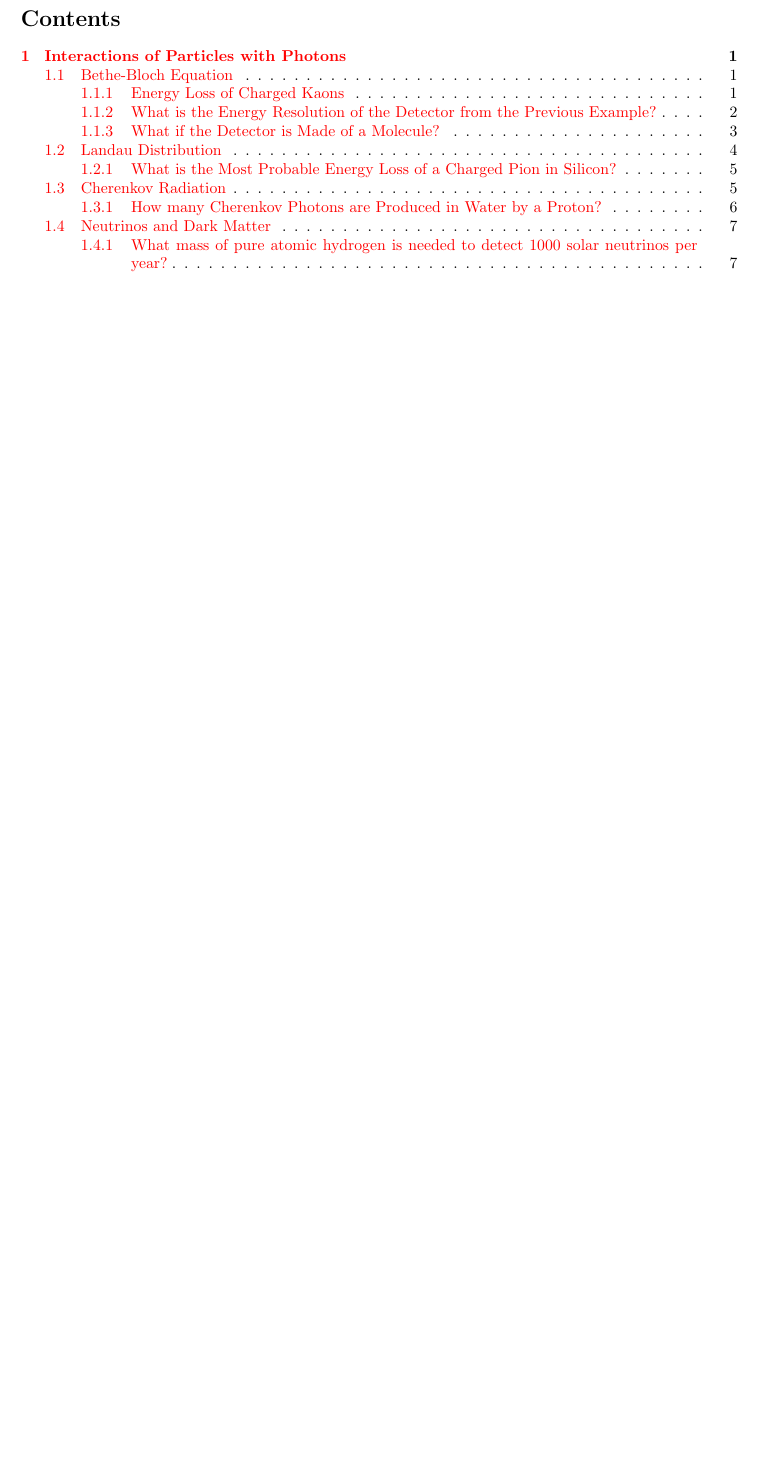
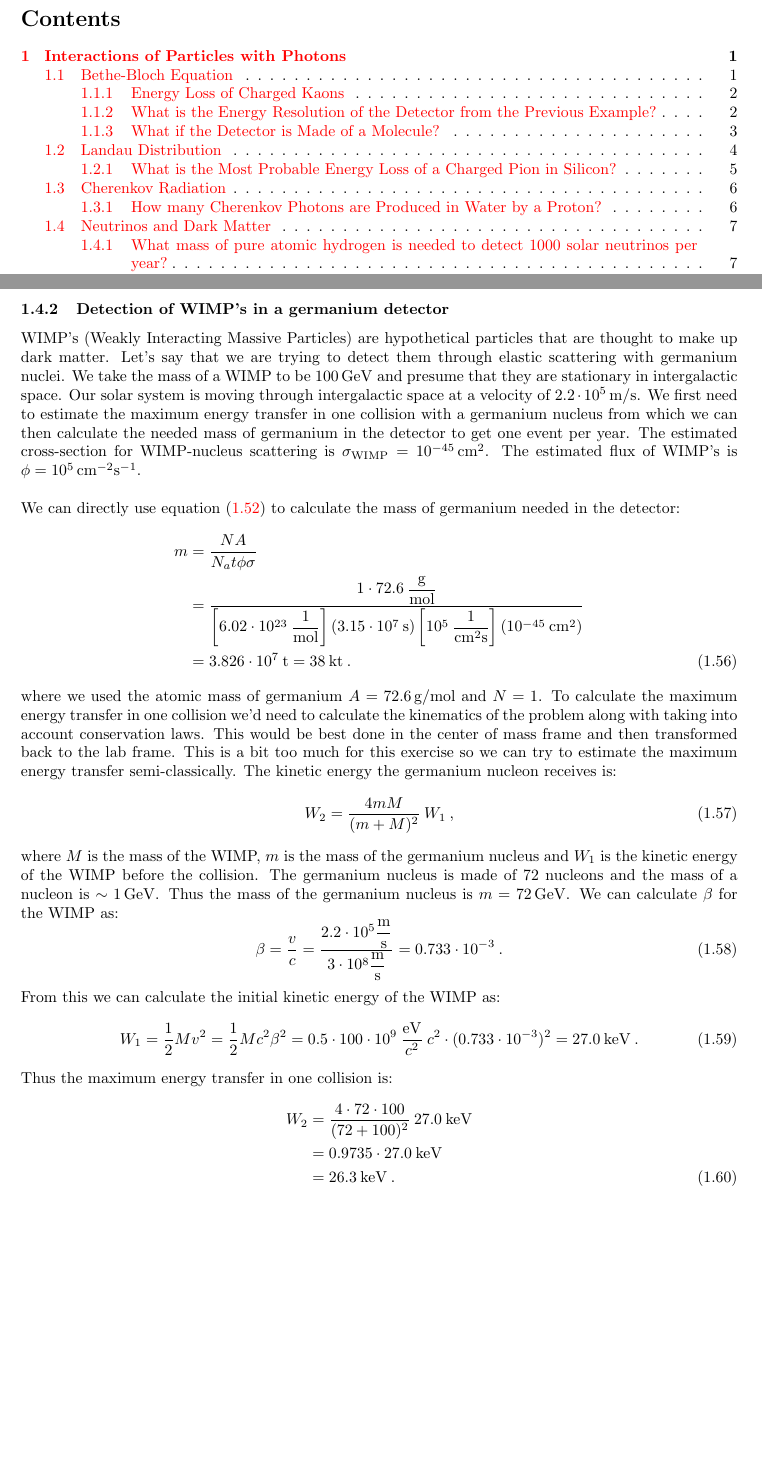
Before and after one commit to pengu5055/ndd-exercises, a LaTeX document (Latex/ndd-ex.tex): part of page 2 of 8 before the commit and two parts of pages 2 and 9 of 9 after it, the two joined at a grey line, cut so that both start at the same text, the shorter picture padded with empty space. Compiled offline with pdfLaTeX.

Commit message:
feat: :sparkles: add WIMP example

```diff
--- a/Latex/ndd-ex.tex
+++ b/Latex/ndd-ex.tex
@@ -563,6 +563,54 @@ If we want to detect $1000$ neutrinos per year we can calculate the mass of hydr
     &= \frac{1\>\dfrac{\rm{g}}{\rm{mol}}}{\left[6.02\cdot10^{23}\>\dfrac{1}{\rm{mol}}\right]\left(3.15\cdot 10^7\>\rm{s}\right)\left[6\cdot 10^{14}\>\dfrac{1}{\rm{m}^2\rm{s}}\right]\left(10^{-48}\>\rm{m}^2\right)} \cdot 1000 \nonumber \\
     &= 87.9\>\rm{kg}\>.
 \end{flalign}
+%
+\subsubsection{Detection of WIMP's in a germanium detector}
+WIMP's (Weakly Interacting Massive Particles) are hypothetical particles that are thought to make up dark matter. Let's say that we
+are trying to detect them through elastic scattering with germanium nuclei. We take the mass of a WIMP to be $100\,\rm{GeV}$ and presume that
+they are stationary in intergalactic space. Our solar system is moving through intergalactic space at a velocity of $2.2\cdot 10^5\,\rm{m/s}$.
+We first need to estimate the maximum energy transfer in one collision with a germanium nucleus from which we can then calculate the needed mass
+of germanium in the detector to get one event per year. The estimated cross-section for WIMP-nucleus scattering is
+$\sigma_{\text{WIMP}} = 10^{-45}\,\rm{cm}^2$. The estimated flux of WIMP's is $\phi = 10^5\,\rm{cm}^{-2}\rm{s}^{-1}$. \\
+
+We can directly use equation (\ref{eq:nu-interactions}) to calculate the mass of germanium needed in the detector:
+%
+\begin{flalign}
+    m &= \frac{NA}{N_a t\phi\sigma} \nonumber \\
+    &= \frac{1\cdot 72.6\>\dfrac{\rm{g}}{\rm{mol}}}{\left[6.02\cdot10^{23}\>\dfrac{1}{\rm{mol}}\right](3.15\cdot 10^7\>\rm{s})\left[10^5\>\dfrac{1}{\rm{cm}^2\rm{s}}\right]\left(10^{-45}\>\rm{cm}^2\right)} \nonumber \\
+    &= 3.826 \cdot 10^7\>\rm{t} = 38\>\rm{kt}\>.
+\end{flalign}
+%
+where we used the atomic mass of germanium $A = 72.6\,\rm{g/mol}$ and $N = 1$. To calculate the maximum energy transfer
+in one collision we'd need to calculate the kinematics of the problem along with taking into account conservation laws. This
+would be best done in the center of mass frame and then transformed back to the lab frame. This is a bit too much for this
+exercise so we can try to estimate the maximum energy transfer semi-classically. The kinetic energy the germanium nucleon receives
+is:
+%
+\begin{equation}
+    W_2 = \frac{4mM}{(m+M)^2}\>W_1\>,
+\end{equation}
+%
+where $M$ is the mass of the WIMP, $m$ is the mass of the germanium nucleus and $W_1$ is the kinetic energy of the WIMP before the collision.
+The germanium nucleus is made of $72$ nucleons and the mass of a nucleon is $\sim 1\,\rm{GeV}$. Thus the mass of the germanium nucleus is
+$m = 72\,\rm{GeV}$. We can calculate $\beta$ for the WIMP as:
+%
+\begin{equation}
+    \beta = \frac{v}{c} = \frac{2.2\cdot10^5\dfrac{\rm{m}}{\rm{s}}}{3\cdot10^8\dfrac{\rm{m}}{\rm{s}}} = 0.733\cdot10^{-3}\>.
+\end{equation}
+%
+From this we can calculate the initial kinetic energy of the WIMP as:
+%
+\begin{equation}
+    W_1 = \frac{1}{2}Mv^2 =  \frac{1}{2}Mc^2\beta^2 = 0.5\cdot 100\cdot 10^9\>\frac{\rm{eV}}{c^2}\>c^2\cdot(0.733\cdot10^{-3})^2 = 27.0\>\rm{keV}\>.
+\end{equation}
+%
+Thus the maximum energy transfer in one collision is:
+%
+\begin{flalign}
+    W_2 &= \frac{4\cdot 72\cdot 100}{(72+100)^2}\>27.0\>\rm{keV} \nonumber \\
+    &= 0.9735 \cdot 27.0\>\rm{keV} \nonumber \\
+    &= 26.3\>\rm{keV}\>.
+\end{flalign}
 % \newpage
 % \bibliographystyle{unsrt}
 % \bibliography{main}
```
Also changed, not shown: Latex/ndd-ex.pdf, 6 other files.
